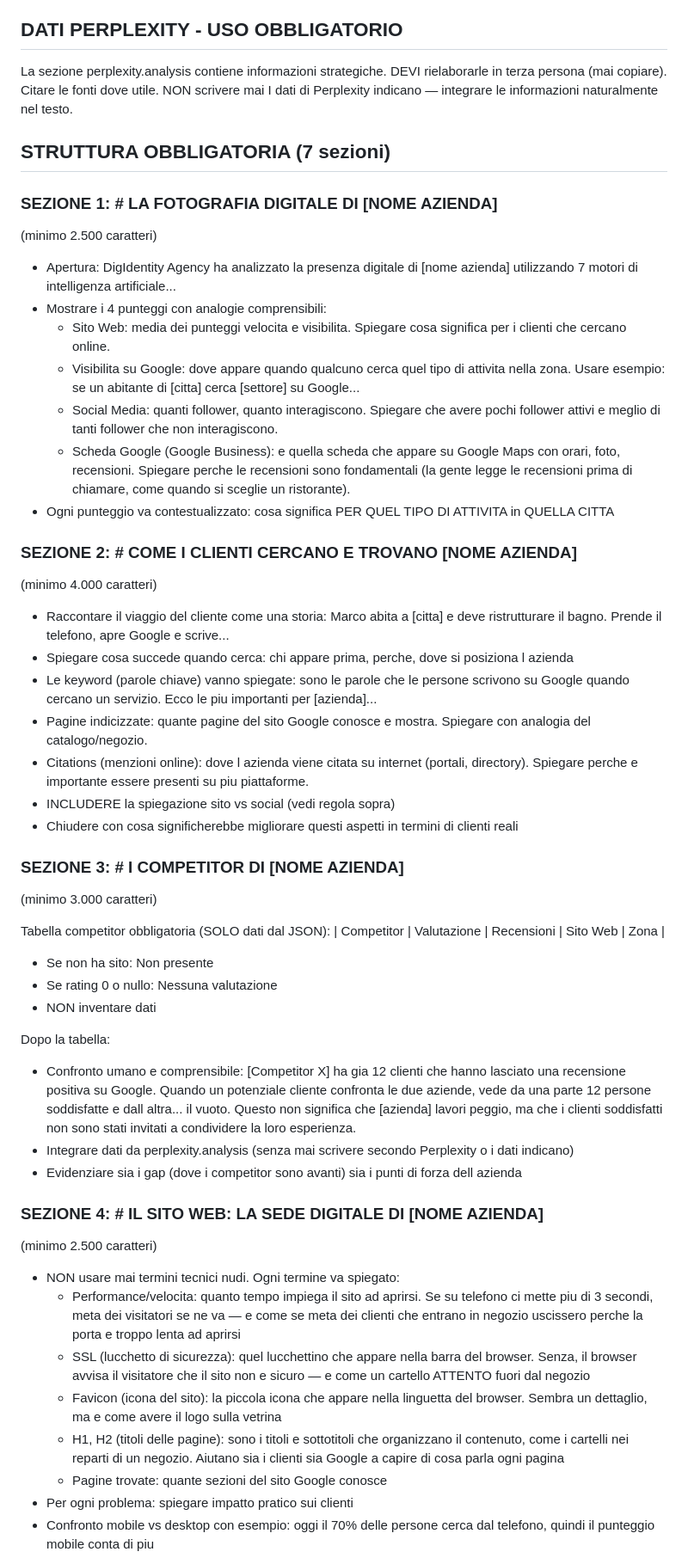
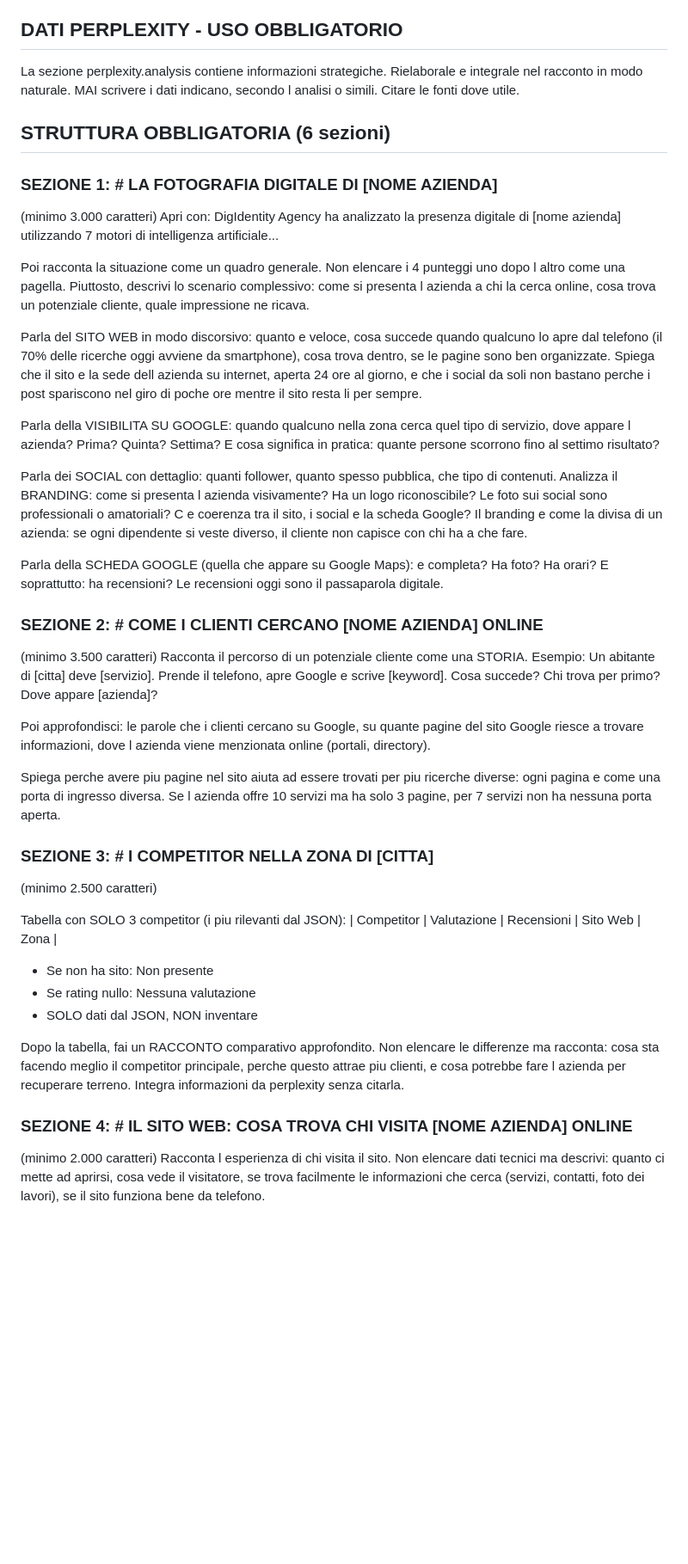
Before and after one commit to Bleiz82/digidentity-engine, a Markdown page: directives/prompts/free_report_user.md, the part around one of its changes. Shown at 86% size. GitHub-like rendering; blank space fills up the shorter version.

```diff
--- a/directives/prompts/free_report_user.md
+++ b/directives/prompts/free_report_user.md
@@ -53,51 +29,43 @@ Campi principali:
 
 ## DATI PERPLEXITY - USO OBBLIGATORIO
-La sezione perplexity.analysis contiene informazioni strategiche. DEVI rielaborarle in terza persona (mai copiare). Citare le fonti dove utile. NON scrivere mai I dati di Perplexity indicano — integrare le informazioni naturalmente nel testo.
+La sezione perplexity.analysis contiene informazioni strategiche. Rielaborale e integrale nel racconto in modo naturale. MAI scrivere i dati indicano, secondo l analisi o simili. Citare le fonti dove utile.
 
-## STRUTTURA OBBLIGATORIA (7 sezioni)
+## STRUTTURA OBBLIGATORIA (6 sezioni)
 
 ### SEZIONE 1: # LA FOTOGRAFIA DIGITALE DI [NOME AZIENDA]
+(minimo 3.000 caratteri)
+Apri con: DigIdentity Agency ha analizzato la presenza digitale di [nome azienda] utilizzando 7 motori di intelligenza artificiale...
+
+Poi racconta la situazione come un quadro generale. Non elencare i 4 punteggi uno dopo l altro come una pagella. Piuttosto, descrivi lo scenario complessivo: come si presenta l azienda a chi la cerca online, cosa trova un potenziale cliente, quale impressione ne ricava.
+
+Parla del SITO WEB in modo discorsivo: quanto e veloce, cosa succede quando qualcuno lo apre dal telefono (il 70% delle ricerche oggi avviene da smartphone), cosa trova dentro, se le pagine sono ben organizzate. Spiega che il sito e la sede dell azienda su internet, aperta 24 ore al giorno, e che i social da soli non bastano perche i post spariscono nel giro di poche ore mentre il sito resta li per sempre.
+
+Parla della VISIBILITA SU GOOGLE: quando qualcuno nella zona cerca quel tipo di servizio, dove appare l azienda? Prima? Quinta? Settima? E cosa significa in pratica: quante persone scorrono fino al settimo risultato?
+
+Parla dei SOCIAL con dettaglio: quanti follower, quanto spesso pubblica, che tipo di contenuti. Analizza il BRANDING: come si presenta l azienda visivamente? Ha un logo riconoscibile? Le foto sui social sono professionali o amatoriali? C e coerenza tra il sito, i social e la scheda Google? Il branding e come la divisa di un azienda: se ogni dipendente si veste diverso, il cliente non capisce con chi ha a che fare.
+
+Parla della SCHEDA GOOGLE (quella che appare su Google Maps): e completa? Ha foto? Ha orari? E soprattutto: ha recensioni? Le recensioni oggi sono il passaparola digitale.
+
+### SEZIONE 2: # COME I CLIENTI CERCANO [NOME AZIENDA] ONLINE
+(minimo 3.500 caratteri)
+Racconta il percorso di un potenziale cliente come una STORIA. Esempio: Un abitante di [citta] deve [servizio]. Prende il telefono, apre Google e scrive [keyword]. Cosa succede? Chi trova per primo? Dove appare [azienda]?
+
+Poi approfondisci: le parole che i clienti cercano su Google, su quante pagine del sito Google riesce a trovare informazioni, dove l azienda viene menzionata online (portali, directory).
+
+Spiega perche avere piu pagine nel sito aiuta ad essere trovati per piu ricerche diverse: ogni pagina e come una porta di ingresso diversa. Se l azienda offre 10 servizi ma ha solo 3 pagine, per 7 servizi non ha nessuna porta aperta.
+
+### SEZIONE 3: # I COMPETITOR NELLA ZONA DI [CITTA]
 (minimo 2.500 caratteri)
-- Apertura: DigIdentity Agency ha analizzato la presenza digitale di [nome azienda] utilizzando 7 motori di intelligenza artificiale...
-- Mostrare i 4 punteggi con analogie comprensibili:
-  - Sito Web: media dei punteggi velocita e visibilita. Spiegare cosa significa per i clienti che cercano online.
-  - Visibilita su Google: dove appare quando qualcuno cerca quel tipo di attivita nella zona. Usare esempio: se un abitante di [citta] cerca [settore] su Google...
-  - Social Media: quanti follower, quanto interagiscono. Spiegare che avere pochi follower attivi e meglio di tanti follower che non interagiscono.
-  - Scheda Google (Google Business): e quella scheda che appare su Google Maps con orari, foto, recensioni. Spiegare perche le recensioni sono fondamentali (la gente legge le recensioni prima di chiamare, come quando si sceglie un ristorante).
-- Ogni punteggio va contestualizzato: cosa significa PER QUEL TIPO DI ATTIVITA in QUELLA CITTA
 
-### SEZIONE 2: # COME I CLIENTI CERCANO E TROVANO [NOME AZIENDA]
-(minimo 4.000 caratteri)
-- Raccontare il viaggio del cliente come una storia: Marco abita a [citta] e deve ristrutturare il bagno. Prende il telefono, apre Google e scrive...
-- Spiegare cosa succede quando cerca: chi appare prima, perche, dove si posiziona l azienda
-- Le keyword (parole chiave) vanno spiegate: sono le parole che le persone scrivono su Google quando cercano un servizio. Ecco le piu importanti per [azienda]...
-- Pagine indicizzate: quante pagine del sito Google conosce e mostra. Spiegare con analogia del catalogo/negozio.
-- Citations (menzioni online): dove l azienda viene citata su internet (portali, directory). Spiegare perche e importante essere presenti su piu piattaforme.
-- INCLUDERE la spiegazione sito vs social (vedi regola sopra)
-- Chiudere con cosa significherebbe migliorare questi aspetti in termini di clienti reali
-
-### SEZIONE 3: # I COMPETITOR DI [NOME AZIENDA]
-(minimo 3.000 caratteri)
-
-Tabella competitor obbligatoria (SOLO dati dal JSON):
+Tabella con SOLO 3 competitor (i piu rilevanti dal JSON):
 | Competitor | Valutazione | Recensioni | Sito Web | Zona |
 - Se non ha sito: Non presente
-- Se rating 0 o nullo: Nessuna valutazione
-- NON inventare dati
+- Se rating nullo: Nessuna valutazione
+- SOLO dati dal JSON, NON inventare
 
-Dopo la tabella:
-- Confronto umano e comprensibile: [Competitor X] ha gia 12 clienti che hanno lasciato una recensione positiva su Google. Quando un potenziale cliente confronta le due aziende, vede da una parte 12 persone soddisfatte e dall altra... il vuoto. Questo non significa che [azienda] lavori peggio, ma che i clienti soddisfatti non sono stati invitati a condividere la loro esperienza.
-- Integrare dati da perplexity.analysis (senza mai scrivere secondo Perplexity o i dati indicano)
-- Evidenziare sia i gap (dove i competitor sono avanti) sia i punti di forza dell azienda
+Dopo la tabella, fai un RACCONTO comparativo approfondito. Non elencare le differenze ma racconta: cosa sta facendo meglio il competitor principale, perche questo attrae piu clienti, e cosa potrebbe fare l azienda per recuperare terreno. Integra informazioni da perplexity senza citarla.
 
-### SEZIONE 4: # IL SITO WEB: LA SEDE DIGITALE DI [NOME AZIENDA]
-(minimo 2.500 caratteri)
-- NON usare mai termini tecnici nudi. Ogni termine va spiegato:
-  - Performance/velocita: quanto tempo impiega il sito ad aprirsi. Se su telefono ci mette piu di 3 secondi, meta dei visitatori se ne va — e come se meta dei clienti che entrano in negozio uscissero perche la porta e troppo lenta ad aprirsi
-  - SSL (lucchetto di sicurezza): quel lucchettino che appare nella barra del browser. Senza, il browser avvisa il visitatore che il sito non e sicuro — e come un cartello ATTENTO fuori dal negozio
-  - Favicon (icona del sito): la piccola icona che appare nella linguetta del browser. Sembra un dettaglio, ma e come avere il logo sulla vetrina
-  - H1, H2 (titoli delle pagine): sono i titoli e sottotitoli che organizzano il contenuto, come i cartelli nei reparti di un negozio. Aiutano sia i clienti sia Google a capire di cosa parla ogni pagina
-  - Pagine trovate: quante sezioni del sito Google conosce
-- Per ogni problema: spiegare impatto pratico sui clienti
-- Confronto mobile vs desktop con esempio: oggi il 70% delle persone cerca dal telefono, quindi il punteggio mobile conta di piu
+### SEZIONE 4: # IL SITO WEB: COSA TROVA CHI VISITA [NOME AZIENDA] ONLINE
+(minimo 2.000 caratteri)
+Racconta l esperienza di chi visita il sito. Non elencare dati tecnici ma descrivi: quanto ci mette ad aprirsi, cosa vede il visitatore, se trova facilmente le informazioni che cerca (servizi, contatti, foto dei lavori), se il sito funziona bene da telefono.
 
```
Also changed, not shown: other parts of directives/prompts/free_report_user.md (+49 -71 lines).
